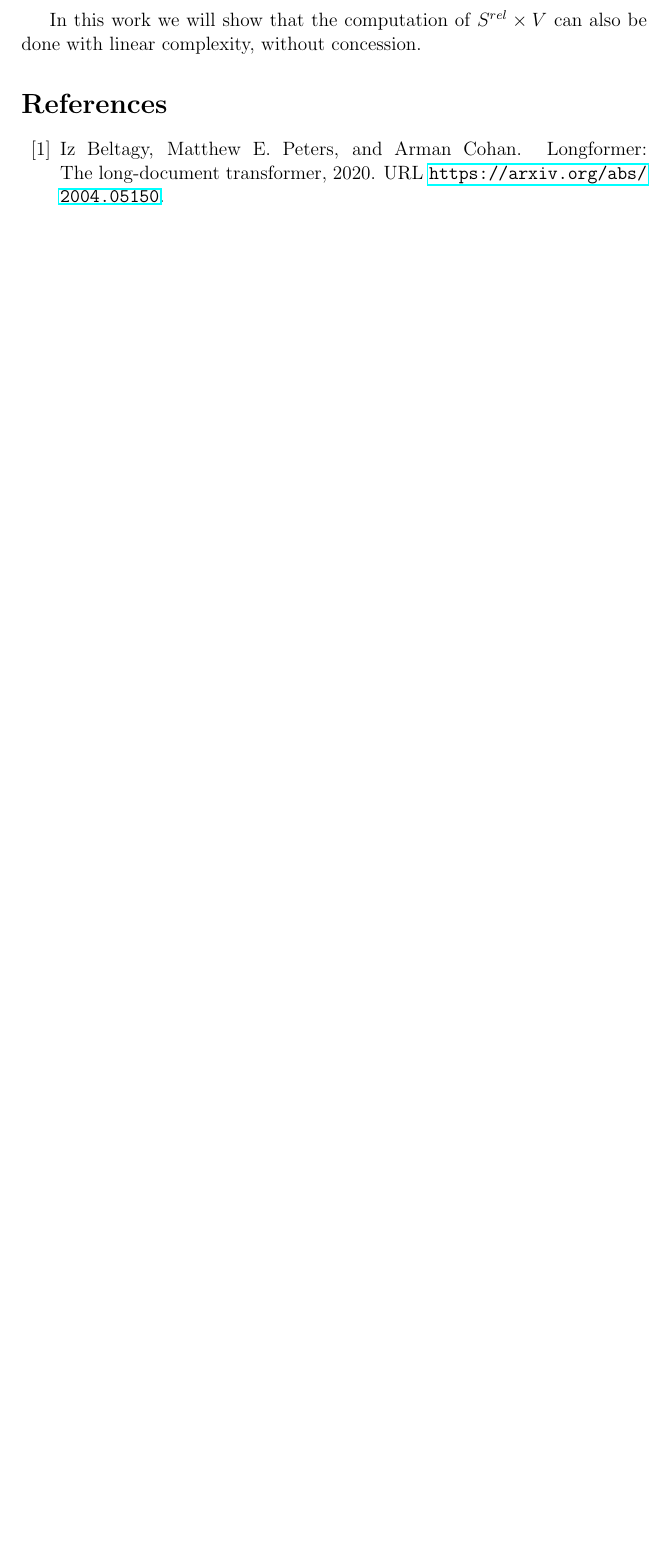
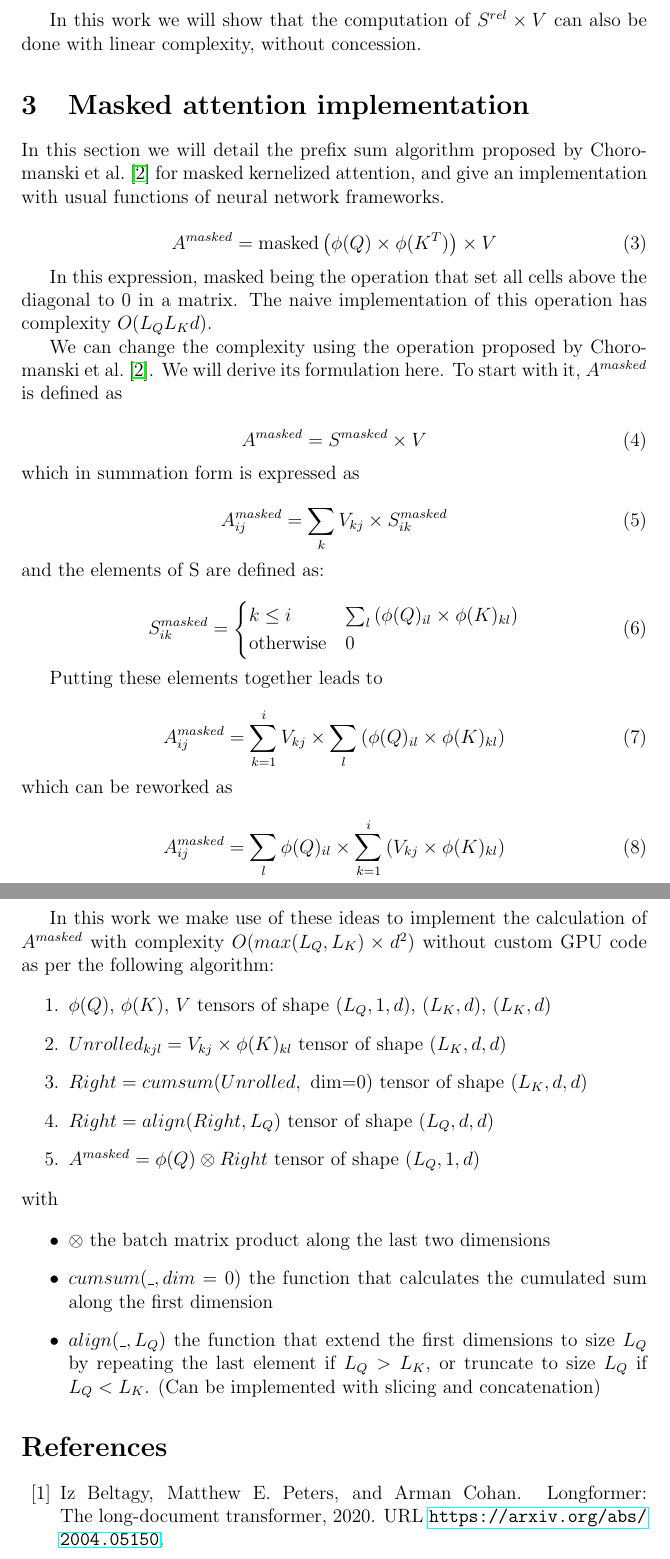
Before and after one commit to ScalableTransformer/Scaleformer, a LaTeX paper (paper-scaleformer.tex, which reads paper-scaleformer.sty, sections/03-masked-attention.tex): part of page 6 of 7 before the commit and two parts of pages 6 and 7 of 8 after it, the two joined at a grey line, cut so that both start at the same text, the shorter picture padded with empty space. Compiled offline with pdfLaTeX.

Commit message:
Migrated masked attention

```diff
--- a/paper-scaleformer.sty
+++ b/paper-scaleformer.sty
@@ -5,8 +5,11 @@
 % Clickable references and more hyperlinks.
 \usepackage{hyperref}
 
-% For author affiliation
+% For author affiliation.
 \usepackage{authblk}
+
+% \text in math mode and others.
+\usepackage{amsmath}
 
 % Citation styles
 \usepackage[numbers,sort&compress]{natbib}
--- /dev/null
+++ b/sections/03-masked-attention.tex
@@ -0,0 +1,92 @@
+\section{Masked attention
+implementation}
+
+In this section we will detail the prefix sum algorithm proposed by
+\citet{choromanski2021rethinking} for
+ masked kernelized attention, and give an implementation with usual
+functions of neural network frameworks.
+
+\begin{equation}
+A^{masked} = \mathrm{masked} \left( \phi(Q) \times \phi(K^T) \right) \times V
+\end{equation}
+
+In this expression, $\mathrm{masked}$ being the operation that set all cells
+ above the diagonal to 0 in a matrix. The naive implementation of this
+ operation has complexity $O(L_QL_Kd)$.
+
+We can change the complexity using the operation proposed by
+ \citet{choromanski2021rethinking}. We
+ will derive its formulation here.
+ To start with it, $A^{masked}$ is defined as
+
+\begin{equation}
+A^{masked} = S^{masked} \times V
+\end{equation}
+
+\noindent{}which
+in summation form is expressed as
+
+\begin{equation}
+A^{masked}_{ij} = \sum_k V_{kj} \times S^{masked}_{ik}
+\end{equation}
+
+\noindent{}and the
+elements of S are defined as:
+
+\begin{equation}
+S^{masked}_{ik} =
+\begin{cases}
+k \leq i & \sum_l \left( \phi(Q)_{il} \times \phi(K)_{kl} \right) \\
+\text{otherwise} &{}0
+\end{cases}
+\end{equation}
+
+Putting these elements together leads to
+
+\begin{equation}
+A^{masked}_{ij}= \sum_{k=1}^i V_{kj} \times \sum_l \left( \phi(Q)_{il} \times \phi(K)_{kl} \right)
+\end{equation}
+
+\noindent{}which can be reworked as
+
+\begin{equation}
+A^{masked}_{ij}= \sum_l \phi(Q)_{il} \times \sum_{k=1}^i \left(V_{kj} \times \phi(K)_{kl} \right)
+\end{equation}
+
+In this work we make use of these ideas to implement the calculation of
+ $A^{masked}$ with complexity $O(max(L_Q, L_K) \times d^2)$ without
+ custom GPU code as per the following algorithm:
+
+\begin{enumerate}
+\def\labelenumi{\arabic{enumi}.}
+\item
+$\phi(Q)$, $\phi(K)$, $V$ tensors of shape $(L_Q, 1, d)$,
+$(L_K, d)$, $(L_K, d)$
+\item
+$Unrolled_{kjl} = V_{kj} \times \phi(K)_{kl}$ tensor of shape
+$(L_K, d, d)$
+\item
+$Right = cumsum(Unrolled,\text{ dim=0})$ tensor of shape
+$(L_K, d, d)$
+\item
+$Right = align(Right, L_Q)$ tensor of shape $(L_Q, d, d)$
+\item
+$A^{masked} = \phi(Q) \otimes Right$ tensor of shape $(L_Q, 1, d)$
+\end{enumerate}
+
+\noindent{}with
+
+\begin{itemize}
+\item
+$\otimes$ the batch matrix product along the last two dimensions
+\item
+$cumsum(\_, dim=0)$ the function that calculates the cumulated sum
+along the first dimension
+\item
+$align(\_, L_Q)$ the function that extend the first dimensions to
+size $L_Q$ by repeating the last element if $L_Q > L_K$, or
+truncate to size $L_Q$ if $L_Q < L_K$. (Can be implemented with
+slicing and concatenation)
+\end{itemize}
+
+\endinput
```
Also changed, not shown: paper-scaleformer.tex (+1 -0 lines), scaleformer.tex (+0 -69 lines).
